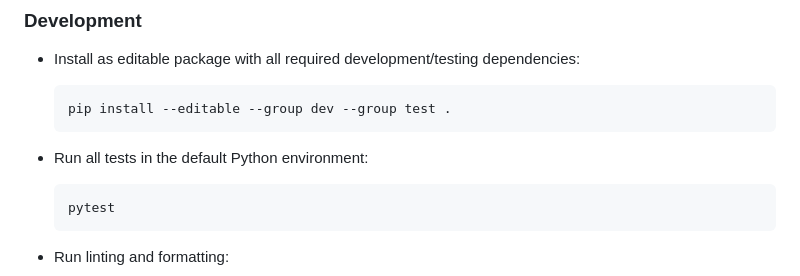
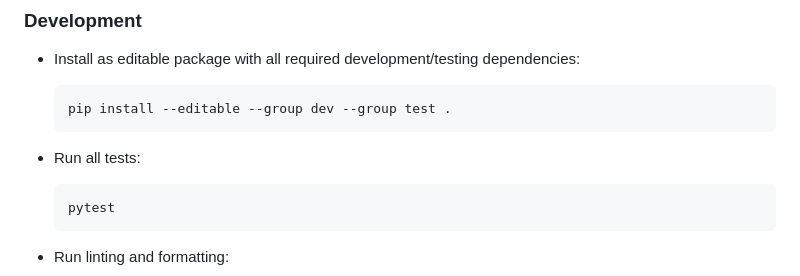
Before and after one commit to cgoldberg/talend-task, a Markdown page: README.md, the part around the change. GitHub-like rendering.

Commit message:
Fix wording

````diff
--- a/README.md
+++ b/README.md
@@ -132,7 +132,7 @@ talend_task --wait --job Job1
     pip install --editable --group dev --group test .
     ```
 
-- Run all tests in the default Python environment:
+- Run all tests:
 
     ```
     pytest
````
